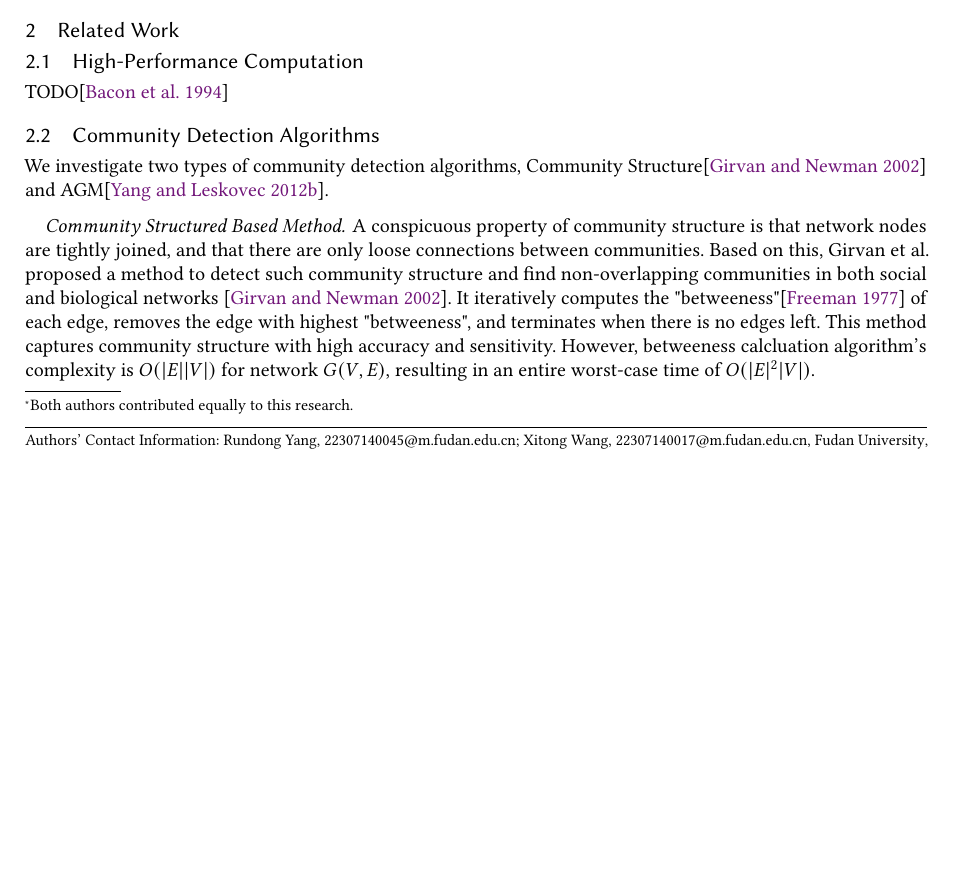
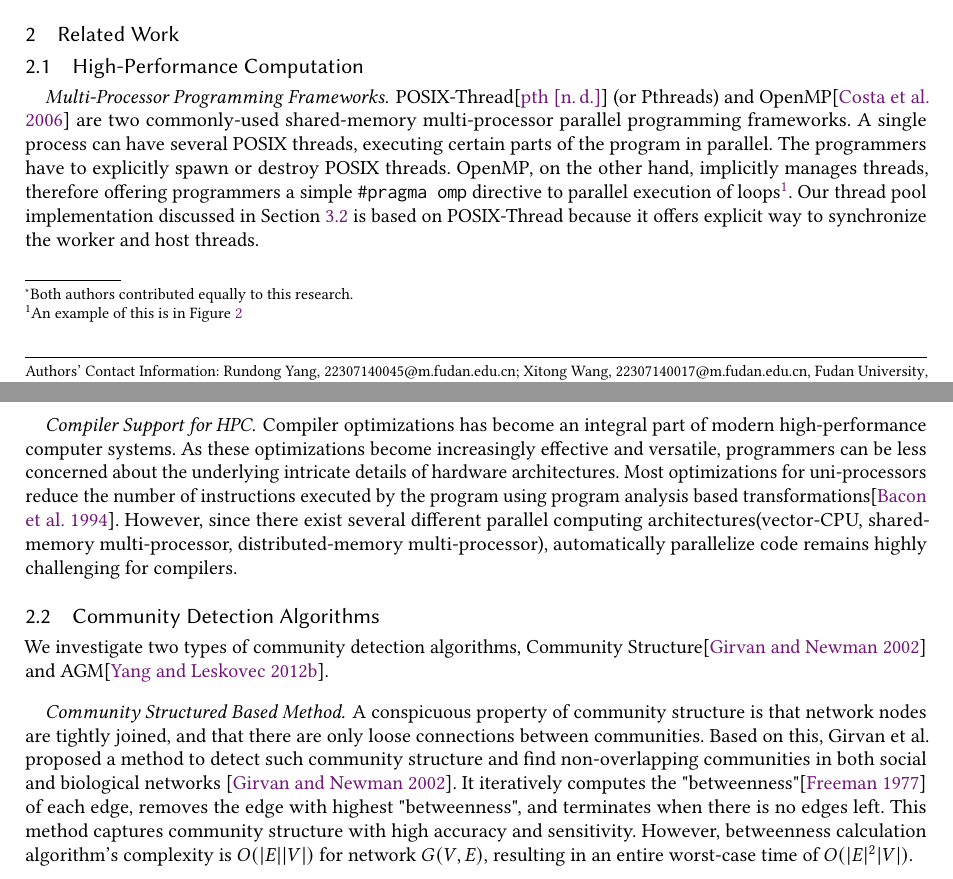
Before and after one commit to Fudanyrd/snap, a LaTeX paper (report/main.tex, which reads report/related-work.tex): part of page 1 of 6 before the commit and two parts of pages 1 and 2 of 7 after it, the two joined at a grey line, cut so that both start at the same text, the shorter picture padded with empty space. Compiled offline with pdfLaTeX.

Commit message:
[IMPL] related work~HPC

```diff
--- a/report/related-work.tex
+++ b/report/related-work.tex
@@ -3,7 +3,30 @@
 
 \subsection{High-Performance Computation}
 
-\par TODO\citep{compiler-for-hpc}
+\paragraph{Multi-Processor Programming Frameworks} POSIX-Thread\citep{pthread}
+(or Pthreads) and OpenMP\citep{openmp} are two commonly-used shared-memory
+multi-processor parallel programming frameworks.  A single process can have
+several POSIX threads, executing certain parts of the program in
+parallel. The programmers have to explicitly spawn or destroy POSIX threads.
+OpenMP, on the other hand, implicitly manages threads, therefore
+offering programmers a simple \texttt{\#pragma omp} directive to parallel execution of
+loops\footnote{An example of this is in Figure~\ref{code:ompdemo}}.
+Our thread pool implementation discussed in Section~\ref{sec:impl:tp}
+is based on POSIX-Thread because it offers explicit way to
+synchronize the worker and host threads.
+
+\paragraph{Compiler Support for HPC} Compiler optimizations  has become an
+integral part of modern high-performance computer systems. As these
+optimizations become increasingly effective and versatile, programmers
+can be less concerned about the underlying intricate details of hardware
+architectures. Most optimizations for uni-processors reduce the number of
+instructions executed by the program using program analysis based
+transformations\citep{compiler-for-hpc}. However, since there exist several
+different parallel computing architectures(vector-CPU, shared-memory
+multi-processor, distributed-memory multi-processor), automatically
+parallelize code remains highly challenging for compilers.
+
+% "😭 -> 😃"
 
 \subsection{Community Detection Algorithms}
 
@@ -15,10 +38,10 @@ community structure is that network nodes are tightly joined, and that
 there are only loose connections between communities. Based on this,
 Girvan et al. proposed a method to detect such community structure and
 find non-overlapping communities in both social and biological networks
-\citep{girvan2002community}. It iteratively computes the "betweeness"\citep{freeman1977graph}
-of each edge, removes the edge with highest "betweeness", and terminates
+\citep{girvan2002community}. It iteratively computes the "betweenness"\citep{freeman1977graph}
+of each edge, removes the edge with highest "betweenness", and terminates
 when there is no edges left. This method captures community structure
-with high accuracy and sensitivity. However, betweeness calcluation algorithm's
+with high accuracy and sensitivity. However, betweenness calculation algorithm's
 complexity  is $O(|E| |V|)$ for network $G(V,E)$, resulting in an
 entire worst-case time of $O(|E|^2 |V|)$.
 
```
Also changed, not shown: report/method.tex (+1 -0 lines).
